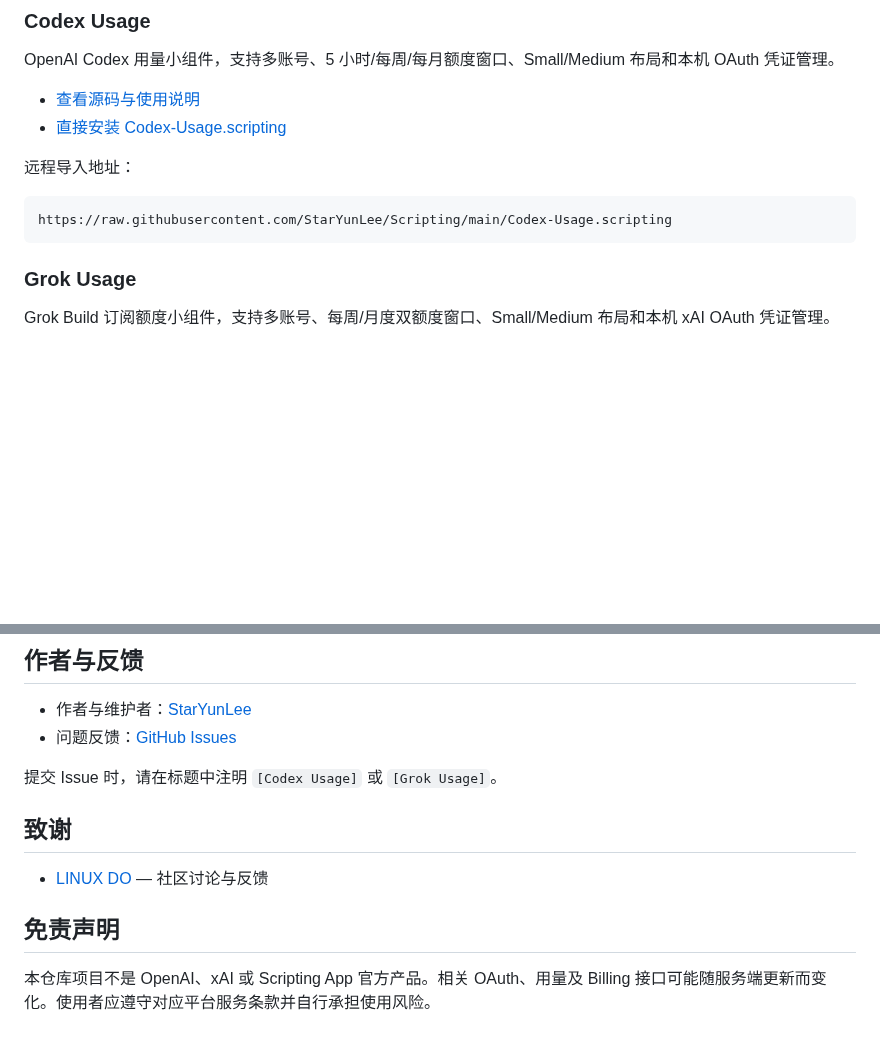
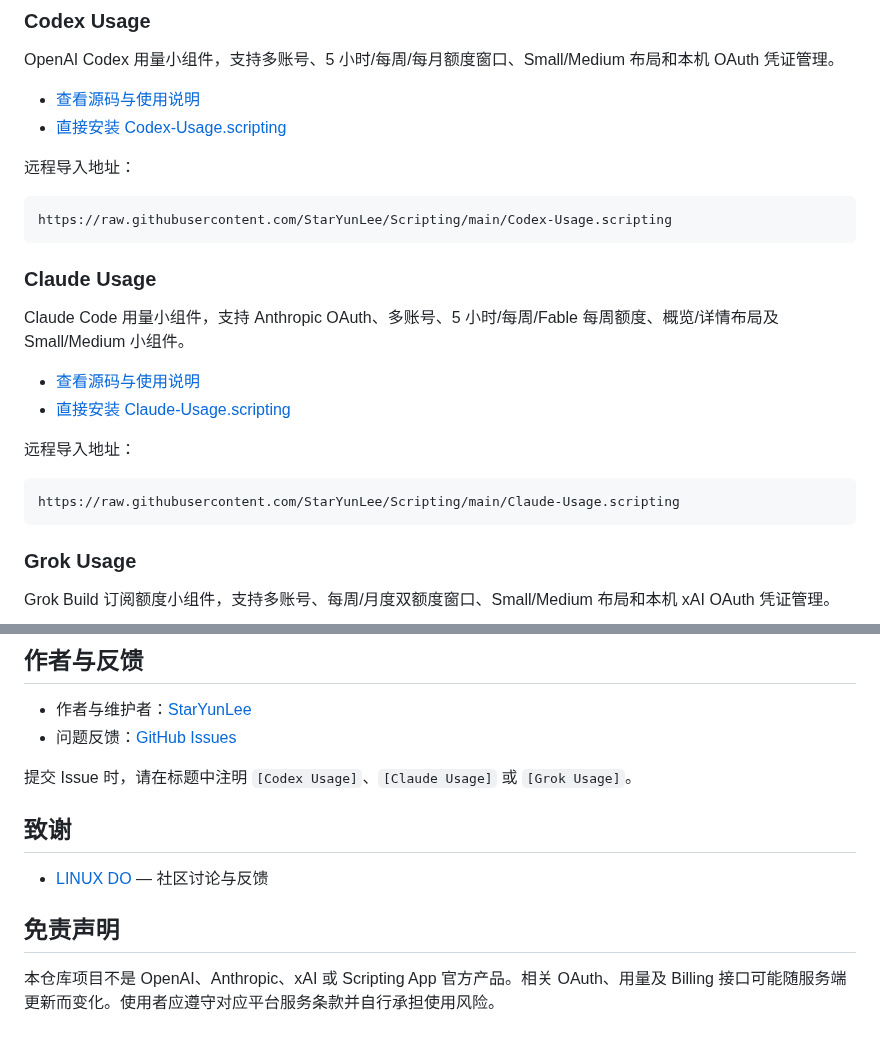
Before and after one commit to StarYunLee/Scripting, a Markdown page: README.md, 2 parts joined by grey strips. Drawn GitHub-style; blank space fills up the shorter version.

Commit message:
feat: add Claude Usage widget

````diff
--- a/README.md
+++ b/README.md
@@ -15,6 +15,19 @@ OpenAI Codex 用量小组件，支持多账号、5 小时/每周/每月额度窗
 
 ```text
 https://raw.githubusercontent.com/StarYunLee/Scripting/main/Codex-Usage.scripting
+```
+
+### Claude Usage
+
+Claude Code 用量小组件，支持 Anthropic OAuth、多账号、5 小时/每周/Fable 每周额度、概览/详情布局及 Small/Medium 小组件。
+
+- [查看源码与使用说明](./Claude%20Usage/)
+- [直接安装 Claude-Usage.scripting](https://raw.githubusercontent.com/StarYunLee/Scripting/main/Claude-Usage.scripting)
+
+远程导入地址：
+
+```text
+https://raw.githubusercontent.com/StarYunLee/Scripting/main/Claude-Usage.scripting
 ```
 
 ### Grok Usage
@@ -50,11 +63,11 @@ https://raw.githubusercontent.com/StarYunLee/Scripting/main/Grok-Usage.scripting
 - 作者与维护者：[StarYunLee](https://github.com/StarYunLee)
 - 问题反馈：[GitHub Issues](https://github.com/StarYunLee/Scripting/issues)
 
-提交 Issue 时，请在标题中注明 `[Codex Usage]` 或 `[Grok Usage]`。
+提交 Issue 时，请在标题中注明 `[Codex Usage]`、`[Claude Usage]` 或 `[Grok Usage]`。
 
 ## 致谢
 - [LINUX DO](https://linux.do/) — 社区讨论与反馈
 
 ## 免责声明
 
-本仓库项目不是 OpenAI、xAI 或 Scripting App 官方产品。相关 OAuth、用量及 Billing 接口可能随服务端更新而变化。使用者应遵守对应平台服务条款并自行承担使用风险。
+本仓库项目不是 OpenAI、Anthropic、xAI 或 Scripting App 官方产品。相关 OAuth、用量及 Billing 接口可能随服务端更新而变化。使用者应遵守对应平台服务条款并自行承担使用风险。
````
Also changed, not shown: Claude Usage/README.md (added, +190 -0 lines), Claude Usage/assets/watermark-claude.png (added), 13 other files.
